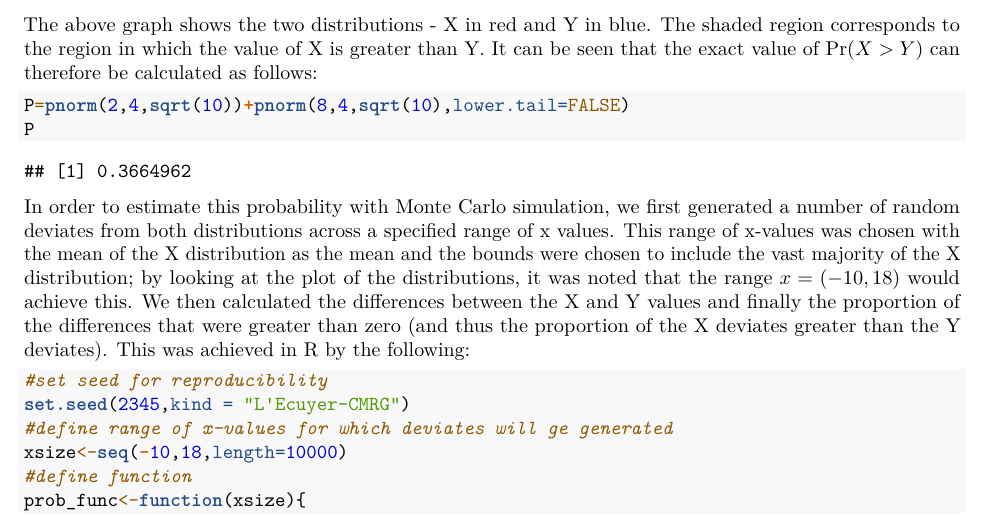
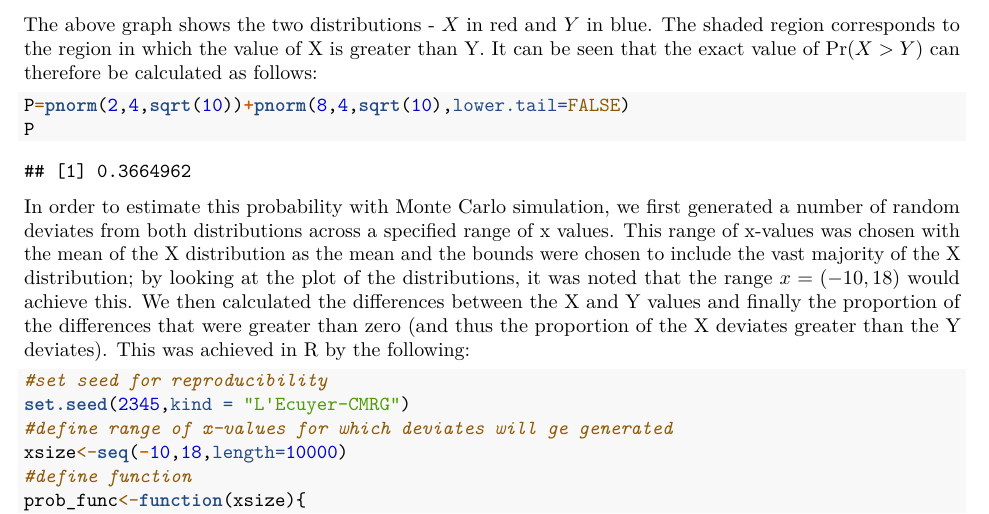
Before and after one commit to Magnifico1/Applications_of_Monte_Carlo_Simulation, an R Markdown document (Software_Assignment_II.Rmd): part of page 2 of 9, cut so that both start at the same text. Rendered offline with R 4.5, knitr and Pandoc, then LaTeX, with nearby package versions; some code elsewhere in the file could not run offline.

Commit message:
Update Software_Assignment_II.Rmd
Added math notation

````diff
--- a/Software_Assignment_II.Rmd
+++ b/Software_Assignment_II.Rmd
@@ -36,7 +36,7 @@ ggplot(dists)+geom_ribbon(data=data1,aes(x=x,ymin=Y,ymax=X), fill="grey")+
 
 ```
 
-The above graph shows the two distributions - X in red and Y in blue. The shaded region corresponds to the region in which the value of X is greater than Y. It can be seen that the exact value of $\mathrm{Pr}(X>Y)$ can therefore be calculated as follows:
+The above graph shows the two distributions - $X$ in red and $Y$ in blue. The shaded region corresponds to the region in which the value of X is greater than Y. It can be seen that the exact value of $\mathrm{Pr}(X>Y)$ can therefore be calculated as follows:
 
 ```{r}
 P=pnorm(2,4,sqrt(10))+pnorm(8,4,sqrt(10),lower.tail=FALSE)
````
